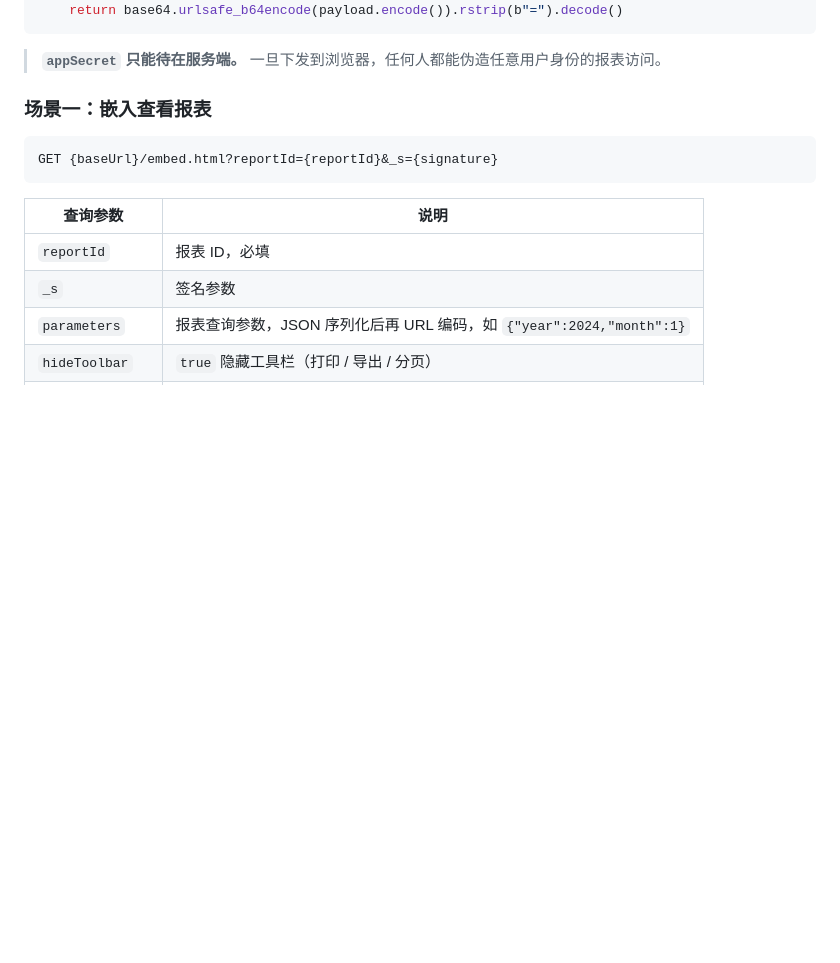
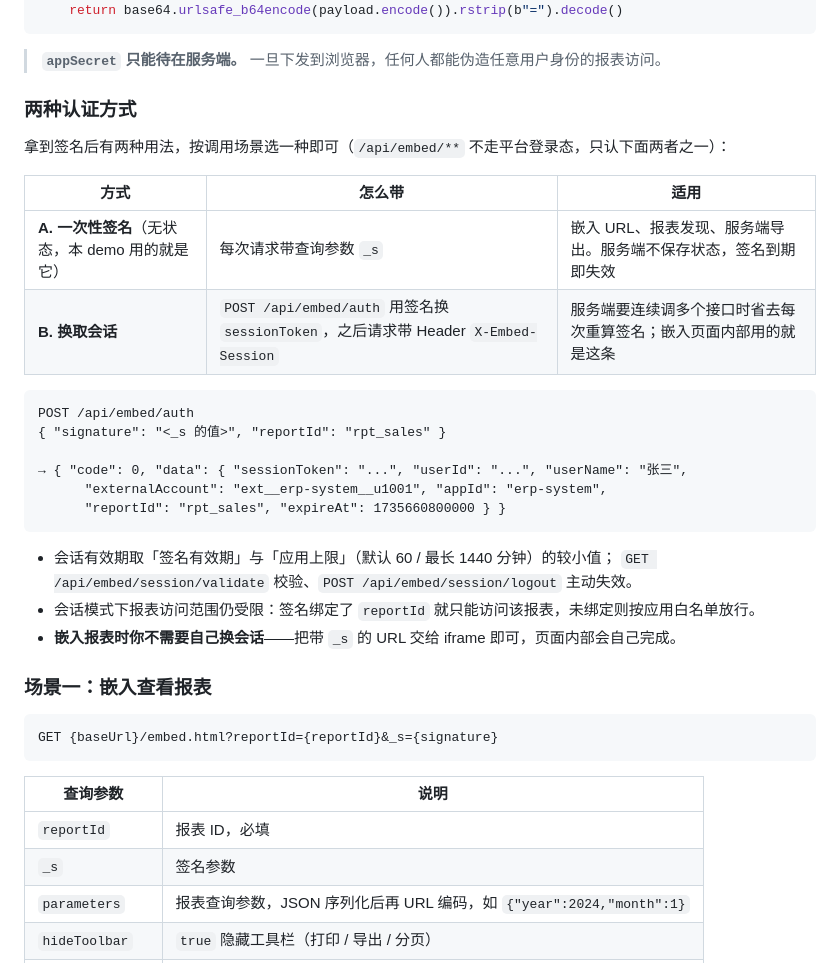
Before and after one commit to Sight-Data/sight-report-integration-demo, a Markdown page: README.zh-CN.md, the part around the change. GitHub-like rendering; blank space fills up the shorter version.

````diff
--- a/README.zh-CN.md
+++ b/README.zh-CN.md
@@ -201,6 +201,29 @@ def build_signature(app_id, app_secret, account, user_name, report_id="", expire
 ```
 
 > **`appSecret` 只能待在服务端。** 一旦下发到浏览器，任何人都能伪造任意用户身份的报表访问。
+
+### 两种认证方式
+
+拿到签名后有两种用法，按调用场景选一种即可（`/api/embed/**` 不走平台登录态，只认下面两者之一）：
+
+| 方式 | 怎么带 | 适用 |
+| --- | --- | --- |
+| **A. 一次性签名**（无状态，本 demo 用的就是它） | 每次请求带查询参数 `_s` | 嵌入 URL、报表发现、服务端导出。服务端不保存状态，签名到期即失效 |
+| **B. 换取会话** | `POST /api/embed/auth` 用签名换 `sessionToken`，之后请求带 Header `X-Embed-Session` | 服务端要连续调多个接口时省去每次重算签名；嵌入页面内部用的就是这条 |
+
+```http
+POST /api/embed/auth
+{ "signature": "<_s 的值>", "reportId": "rpt_sales" }
+
+→ { "code": 0, "data": { "sessionToken": "...", "userId": "...", "userName": "张三",
+      "externalAccount": "ext__erp-system__u1001", "appId": "erp-system",
+      "reportId": "rpt_sales", "expireAt": 1735660800000 } }
+```
+
+- 会话有效期取「签名有效期」与「应用上限」（默认 60 / 最长 1440 分钟）的较小值；
+  `GET /api/embed/session/validate` 校验、`POST /api/embed/session/logout` 主动失效。
+- 会话模式下报表访问范围仍受限：签名绑定了 `reportId` 就只能访问该报表，未绑定则按应用白名单放行。
+- **嵌入报表时你不需要自己换会话**——把带 `_s` 的 URL 交给 iframe 即可，页面内部会自己完成。
 
 ### 场景一：嵌入查看报表
 
````
Also changed, not shown: README.md (+27 -0 lines).
